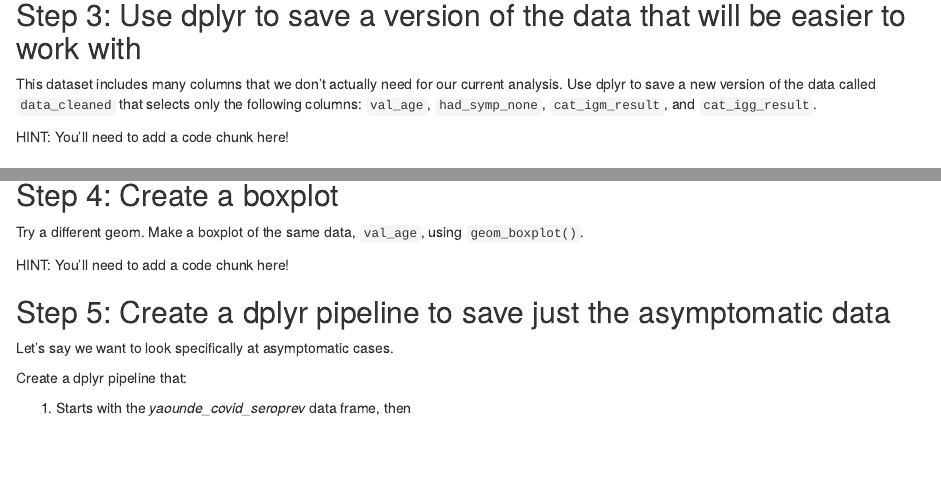
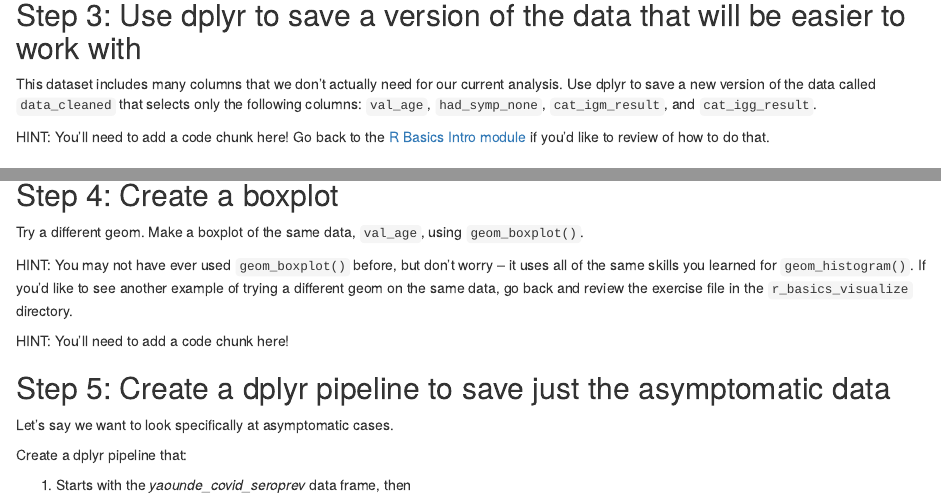
Before and after one commit to arcus/education_r_environment, an R Markdown document (r_basics_practice/basics_practice_exercises.Rmd): the page in a window 1100 px wide, from 450 px down, and a second part further down, joined at a grey line. Rendered offline with R 4.5, knitr and Pandoc, with nearby package versions.

Commit message:
Add hint about trying geom_boxplot after doing geom_histogram

```diff
--- a/r_basics_practice/basics_practice_exercises.Rmd
+++ b/r_basics_practice/basics_practice_exercises.Rmd
@@ -30,7 +30,7 @@ HINT: Can't find the `val_age` column? Note that RStudio only shows 50 columns a
 This dataset includes many columns that we don't actually need for our current analysis.
 Use dplyr to save a new version of the data called `data_cleaned` that selects only the following columns: `val_age`, `had_symp_none`, `cat_igm_result`, and `cat_igg_result`.
 
-HINT: You'll need to add a code chunk here!
+HINT: You'll need to add a code chunk here! Go back to the [R Basics Intro module](https://liascript.github.io/course/?https://raw.githubusercontent.com/arcus/education_modules/main/r_basics_introduction/r_basics_introduction.md) if you'd like to review of how to do that.
 
 ## Step 4: Inspect the new data in the Data Viewer
 
@@ -53,6 +53,8 @@ HINT: You'll need to add a code chunk here!
 ## Step 4: Create a boxplot
 
 Try a different geom. Make a boxplot of the same data, `val_age`, using `geom_boxplot()`.
+
+HINT: You may not have ever used `geom_boxplot()` before, but don't worry -- it uses all of the same skills you learned for `geom_histogram()`. If you'd like to see another example of trying a different geom on the same data, go back and review the exercise file in the `r_basics_visualize` directory.
 
 HINT: You'll need to add a code chunk here!
 
```
